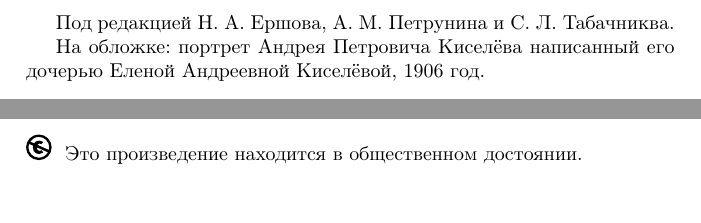
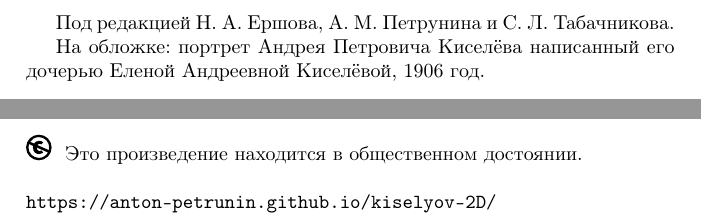
Before and after one commit to anton-petrunin/kiselyov, a LaTeX thesis (kiselyov.tex): two parts of page 2 of 222, joined at a grey line, cut so that both start at the same text. Compiled offline with pdfLaTeX.

Commit message:
Табачнико+github

```diff
--- a/kiselyov.tex
+++ b/kiselyov.tex
@@ -28,14 +28,19 @@
 
 \thispagestyle{empty}
 
-Под редакцией Н. А. Ершова, А. М. Петрунина и С. Л. Табачниква.
+Под редакцией Н. А. Ершова, А. М. Петрунина и С. Л. Табачникова.
 
 На обложке: портрет  Андрея Петровича Киселёва написанный его дочерью Еленой Андреевной Киселёвой, 1906 год.
 
 \vfill
+
 \noindent
 \includegraphics[scale=.25]{eps/Cc-public_domain_mark_white}\ \
 Это произведение находится в общественном достоянии.
+
+\
+
+\noindent\texttt{https://anton-petrunin.github.io/kiselyov-2D/}
 
 \mainmatter
 
```
